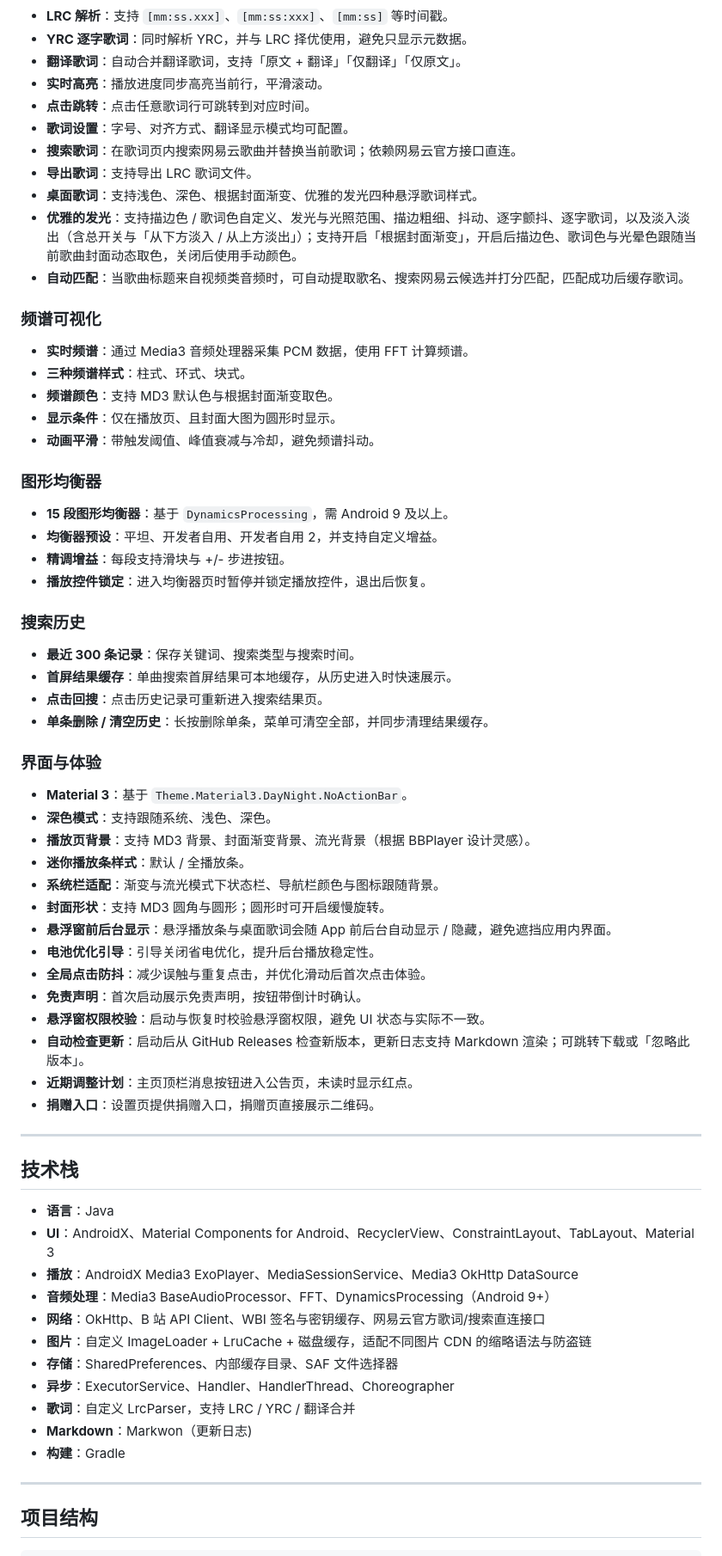
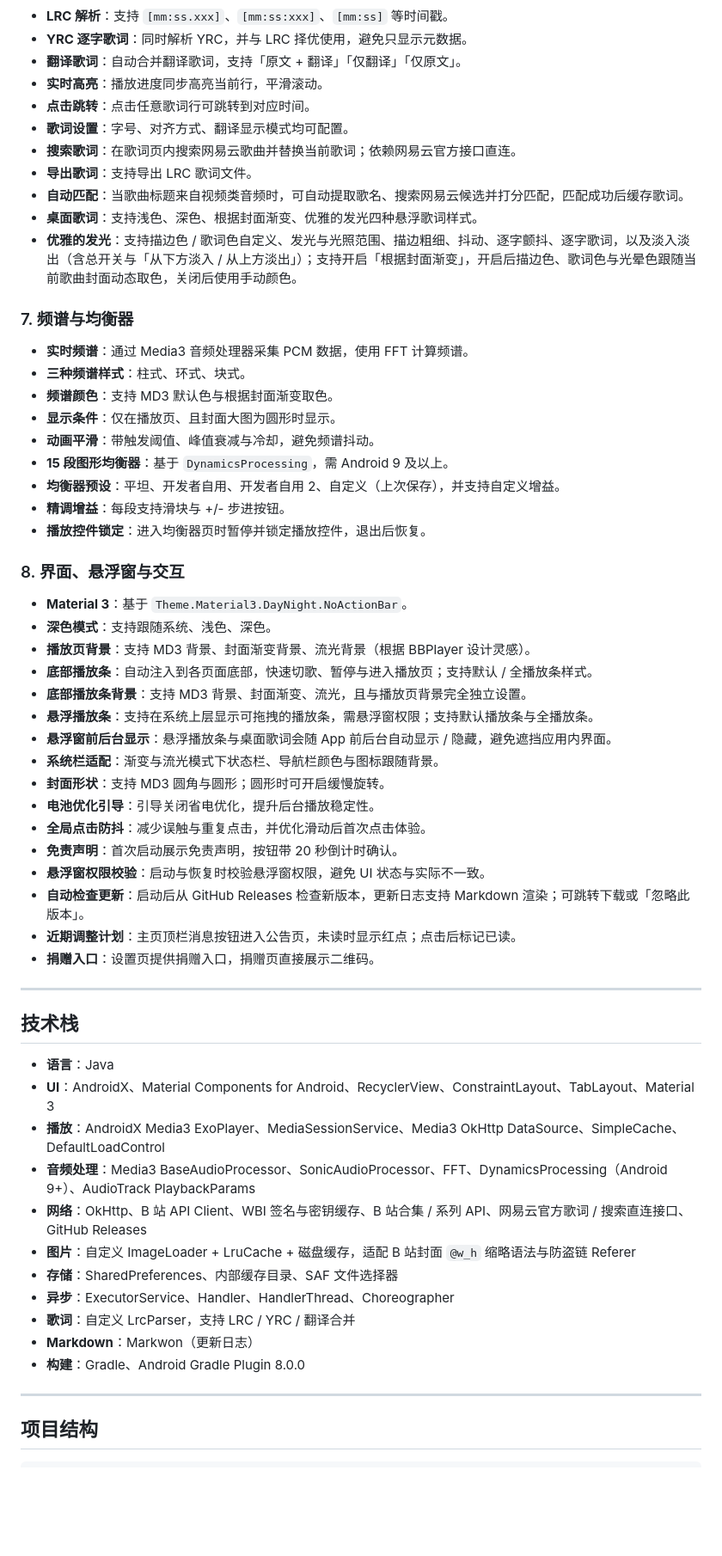
Before and after one commit to Gascy37/grplayer-app, a Markdown page: README.md, the part around one of its changes. Shown at 86% size. Drawn GitHub-style; blank space fills up the shorter version.

```diff
--- a/README.md
+++ b/README.md
@@ -83,47 +105,39 @@
 - **歌词设置**：字号、对齐方式、翻译显示模式均可配置。
 - **搜索歌词**：在歌词页内搜索网易云歌曲并替换当前歌词；依赖网易云官方接口直连。
 - **导出歌词**：支持导出 LRC 歌词文件。
+- **自动匹配**：当歌曲标题来自视频类音频时，可自动提取歌名、搜索网易云候选并打分匹配，匹配成功后缓存歌词。
 - **桌面歌词**：支持浅色、深色、根据封面渐变、优雅的发光四种悬浮歌词样式。
 - **优雅的发光**：支持描边色 / 歌词色自定义、发光与光照范围、描边粗细、抖动、逐字颤抖、逐字歌词，以及淡入淡出（含总开关与「从下方淡入 / 从上方淡出」）；支持开启「根据封面渐变」，开启后描边色、歌词色与光晕色跟随当前歌曲封面动态取色，关闭后使用手动颜色。
-- **自动匹配**：当歌曲标题来自视频类音频时，可自动提取歌名、搜索网易云候选并打分匹配，匹配成功后缓存歌词。
 
-### 频谱可视化
+### 7. 频谱与均衡器
 
 - **实时频谱**：通过 Media3 音频处理器采集 PCM 数据，使用 FFT 计算频谱。
 - **三种频谱样式**：柱式、环式、块式。
 - **频谱颜色**：支持 MD3 默认色与根据封面渐变取色。
 - **显示条件**：仅在播放页、且封面大图为圆形时显示。
 - **动画平滑**：带触发阈值、峰值衰减与冷却，避免频谱抖动。
-
-### 图形均衡器
-
 - **15 段图形均衡器**：基于 `DynamicsProcessing`，需 Android 9 及以上。
-- **均衡器预设**：平坦、开发者自用、开发者自用 2，并支持自定义增益。
+- **均衡器预设**：平坦、开发者自用、开发者自用 2、自定义（上次保存），并支持自定义增益。
 - **精调增益**：每段支持滑块与 +/- 步进按钮。
 - **播放控件锁定**：进入均衡器页时暂停并锁定播放控件，退出后恢复。
 
-### 搜索历史
-
-- **最近 300 条记录**：保存关键词、搜索类型与搜索时间。
-- **首屏结果缓存**：单曲搜索首屏结果可本地缓存，从历史进入时快速展示。
-- **点击回搜**：点击历史记录可重新进入搜索结果页。
-- **单条删除 / 清空历史**：长按删除单条，菜单可清空全部，并同步清理结果缓存。
-
-### 界面与体验
+### 8. 界面、悬浮窗与交互
 
 - **Material 3**：基于 `Theme.Material3.DayNight.NoActionBar`。
 - **深色模式**：支持跟随系统、浅色、深色。
 - **播放页背景**：支持 MD3 背景、封面渐变背景、流光背景（根据 BBPlayer 设计灵感）。
-- **迷你播放条样式**：默认 / 全播放条。
+- **底部播放条**：自动注入到各页面底部，快速切歌、暂停与进入播放页；支持默认 / 全播放条样式。
+- **底部播放条背景**：支持 MD3 背景、封面渐变、流光，且与播放页背景完全独立设置。
+- **悬浮播放条**：支持在系统上层显示可拖拽的播放条，需悬浮窗权限；支持默认播放条与全播放条。
+- **悬浮窗前后台显示**：悬浮播放条与桌面歌词会随 App 前后台自动显示 / 隐藏，避免遮挡应用内界面。
 - **系统栏适配**：渐变与流光模式下状态栏、导航栏颜色与图标跟随背景。
 - **封面形状**：支持 MD3 圆角与圆形；圆形时可开启缓慢旋转。
-- **悬浮窗前后台显示**：悬浮播放条与桌面歌词会随 App 前后台自动显示 / 隐藏，避免遮挡应用内界面。
 - **电池优化引导**：引导关闭省电优化，提升后台播放稳定性。
 - **全局点击防抖**：减少误触与重复点击，并优化滑动后首次点击体验。
-- **免责声明**：首次启动展示免责声明，按钮带倒计时确认。
+- **免责声明**：首次启动展示免责声明，按钮带 20 秒倒计时确认。
 - **悬浮窗权限校验**：启动与恢复时校验悬浮窗权限，避免 UI 状态与实际不一致。
 - **自动检查更新**：启动后从 GitHub Releases 检查新版本，更新日志支持 Markdown 渲染；可跳转下载或「忽略此版本」。
-- **近期调整计划**：主页顶栏消息按钮进入公告页，未读时显示红点。
+- **近期调整计划**：主页顶栏消息按钮进入公告页，未读时显示红点；点击后标记已读。
 - **捐赠入口**：设置页提供捐赠入口，捐赠页直接展示二维码。
 
 ---
@@ -132,15 +146,15 @@
 
 - **语言**：Java
 - **UI**：AndroidX、Material Components for Android、RecyclerView、ConstraintLayout、TabLayout、Material 3
-- **播放**：AndroidX Media3 ExoPlayer、MediaSessionService、Media3 OkHttp DataSource
-- **音频处理**：Media3 BaseAudioProcessor、FFT、DynamicsProcessing（Android 9+）
-- **网络**：OkHttp、B 站 API Client、WBI 签名与密钥缓存、网易云官方歌词/搜索直连接口
-- **图片**：自定义 ImageLoader + LruCache + 磁盘缓存，适配不同图片 CDN 的缩略语法与防盗链
+- **播放**：AndroidX Media3 ExoPlayer、MediaSessionService、Media3 OkHttp DataSource、SimpleCache、DefaultLoadControl
+- **音频处理**：Media3 BaseAudioProcessor、SonicAudioProcessor、FFT、DynamicsProcessing（Android 9+）、AudioTrack PlaybackParams
+- **网络**：OkHttp、B 站 API Client、WBI 签名与密钥缓存、B 站合集 / 系列 API、网易云官方歌词 / 搜索直连接口、GitHub Releases
+- **图片**：自定义 ImageLoader + LruCache + 磁盘缓存，适配 B 站封面 `@w_h` 缩略语法与防盗链 Referer
 - **存储**：SharedPreferences、内部缓存目录、SAF 文件选择器
 - **异步**：ExecutorService、Handler、HandlerThread、Choreographer
 - **歌词**：自定义 LrcParser，支持 LRC / YRC / 翻译合并
-- **Markdown**：Markwon（更新日志)
-- **构建**：Gradle
+- **Markdown**：Markwon（更新日志）
+- **构建**：Gradle、Android Gradle Plugin 8.0.0
 
 ---
 
```
Also changed, not shown: other parts of README.md (+59 -34 lines).
